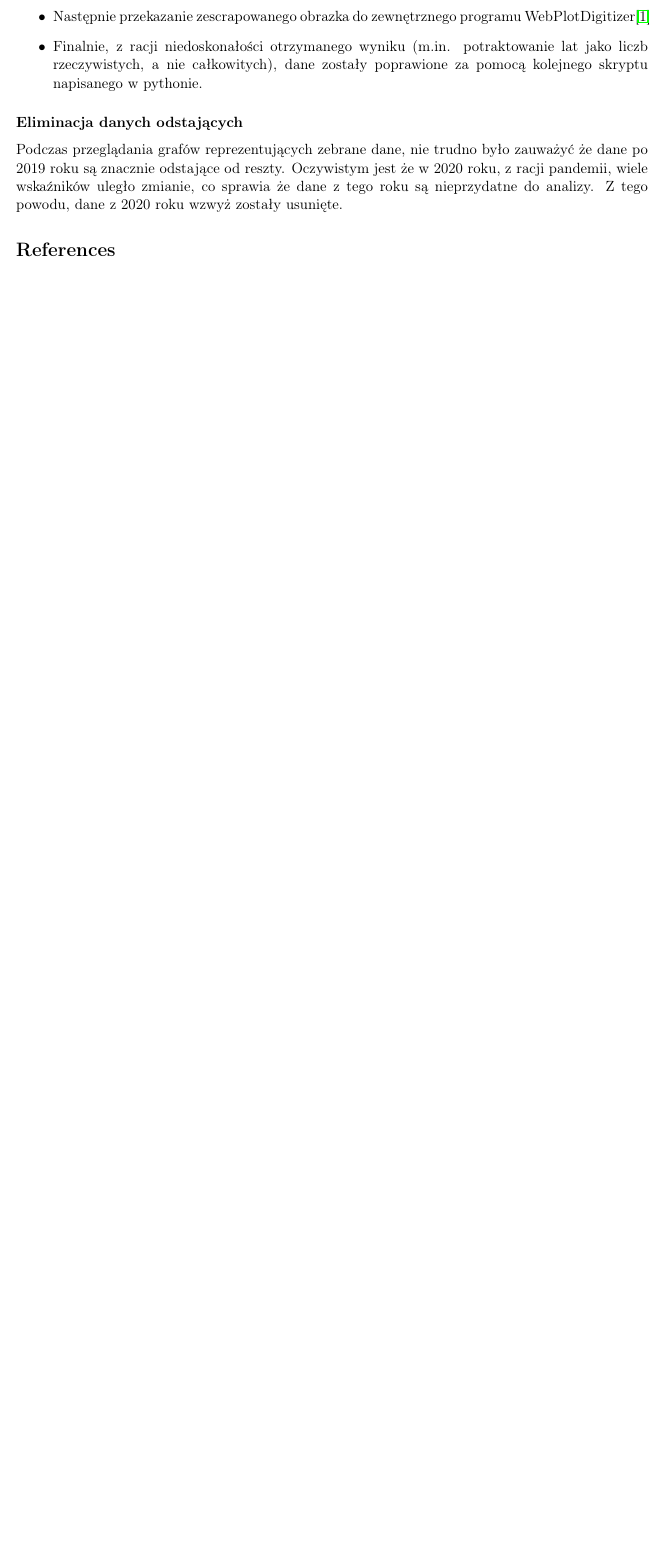
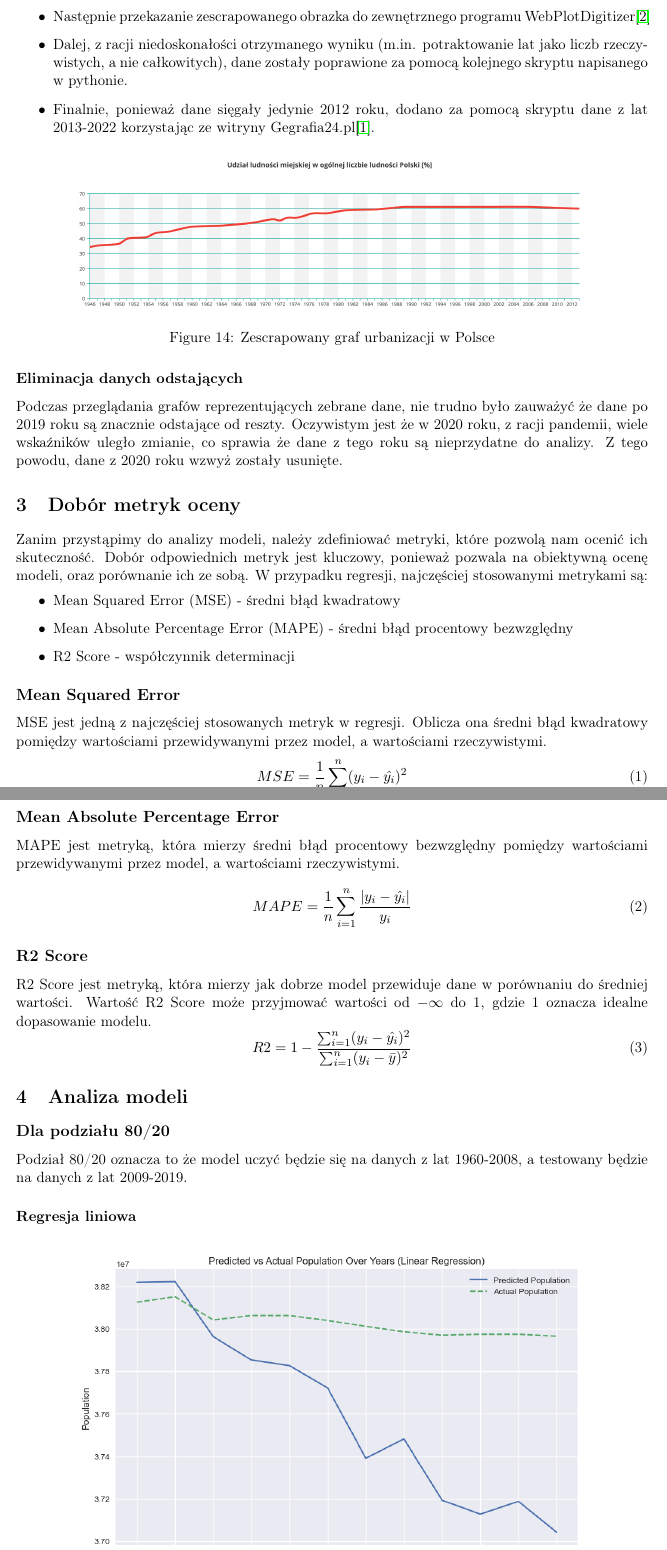
Before and after one commit to coolka1234/scikit-learn-poland-demography, a LaTeX document (raport.tex): part of page 11 of 11 before the commit and two parts of pages 11 and 12 of 15 after it, the two joined at a grey line, cut so that both start at the same text, the shorter picture padded with empty space. Compiled offline with pdfLaTeX.

Commit message:
adding models to raport

```diff
--- a/raport.tex
+++ b/raport.tex
@@ -206,9 +206,44 @@ Aby więc uzyskać dane, i móc zamienić je w data frame, użyto następującyc
 \begin{itemize}
 \item Scraping obrazka za pomocą skryptu pythonowego
 \item Następnie przekazanie zescrapowanego obrazka do zewnętrznego programu WebPlotDigitizer\cite{wpd}
-\item Finalnie, z racji niedoskonałości otrzymanego wyniku (m.in. potraktowanie lat jako liczb rzeczywistych, a nie całkowitych), dane zostały poprawione za pomocą kolejnego skryptu napisanego w pythonie.
+\item Dalej, z racji niedoskonałości otrzymanego wyniku (m.in. potraktowanie lat jako liczb rzeczywistych, a nie całkowitych), dane zostały poprawione za pomocą kolejnego skryptu napisanego w pythonie.
+\item Finalnie, ponieważ dane sięgały jedynie 2012 roku, dodano za pomocą skryptu dane z lat 2013-2022 korzystając ze witryny Gegrafia24.pl\cite{gf24}.
 \end{itemize}
+\begin{figure}[H]
+        \centering
+        \includegraphics[width=0.8\textwidth]{urbanizacjawPolsce.png}
+        \caption{Zescrapowany graf urbanizacji w Polsce}
+\end{figure}
 \subsubsection*{Eliminacja danych odstających}
 Podczas przeglądania grafów reprezentujących zebrane dane, nie trudno było zauważyć że dane po 2019 roku są znacznie odstające od reszty.
 Oczywistym jest że w 2020 roku, z racji pandemii, wiele wskaźników uległo zmianie, co sprawia że dane z tego roku są nieprzydatne do analizy.
 Z tego powodu, dane z 2020 roku wzwyż zostały usunięte.
+\section{Dobór metryk oceny}
+Zanim przystąpimy do analizy modeli, należy zdefiniować metryki, które pozwolą nam ocenić ich skuteczność.
+Dobór odpowiednich metryk jest kluczowy, ponieważ pozwala na obiektywną ocenę modeli, oraz porównanie ich ze sobą.
+W przypadku regresji, najczęściej stosowanymi metrykami są:
+\begin{itemize}
+\item Mean Squared Error (MSE) - średni błąd kwadratowy
+\item Mean Absolute Percentage Error (MAPE) - średni błąd procentowy bezwzględny
+\item R2 Score - współczynnik determinacji
+\end{itemize}
+\subsection*{Mean Squared Error}
+MSE jest jedną z najczęściej stosowanych metryk w regresji. Oblicza ona średni błąd kwadratowy pomiędzy wartościami przewidywanymi przez model, a wartościami rzeczywistymi.
+\begin{equation}
+MSE = \frac{1}{n} \sum_{i=1}^{n} (y_i - \hat{y_i})^2
+\end{equation}
+\subsection*{Mean Absolute Percentage Error}
+MAPE jest metryką, która mierzy średni błąd procentowy bezwzględny pomiędzy wartościami przewidywanymi przez model, a wartościami rzeczywistymi.
+\begin{equation}
+MAPE = \frac{1}{n} \sum_{i=1}^{n} \frac{|y_i - \hat{y_i}|}{y_i}
+\end{equation}
+\subsection*{R2 Score}
+R2 Score jest metryką, która mierzy jak dobrze model przewiduje dane w porównaniu do średniej wartości. Wartość R2 Score może przyjmować wartości od $-\infty$
+  do 1, gdzie 1 oznacza idealne dopasowanie modelu.
+\begin{equation}
+R2 = 1 - \frac{\sum_{i=1}^{n} (y_i - \hat{y_i})^2}{\sum_{i=1}^{n} (y_i - \bar{y})^2}
+\end{equation}
+\section{Analiza modeli}
+\subsection*{Dla podziału 80/20}
+Podział 80/20 oznacza to że model uczyć będzie się na danych z lat 1960-2008, a testowany będzie na danych z lat 2009-2019.
+\subsubsection*{Regresja liniowa}
@@ -214,0 +253 @@ Z tego powodu, dane z 2020 roku wzwyż zostały usunięte.
+        \caption{Regresja liniowa}
@@ -214,0 +260,2 @@ Z tego powodu, dane z 2020 roku wzwyż zostały usunięte.
+\end{figure}
+\subsubsection*{Regresja Lasso}
```
Also changed, not shown: bibliografia.bib (+4 -0 lines), images/bayesian_ridge.png (added), images/bayesian_ridge996.png (added), images/elastic_net.png (added), images/elastic_net996.png (added), images/lasso.png (renamed from lasso_good_graph.png), images/lasso996.png (added), images/linear.png (added), images/linear996.png (added), images/ridge.png (added), images/ridge996.png (added), raport.bbl, raport.pdf, raport.tex (47 more changed lines), 5 other files.
